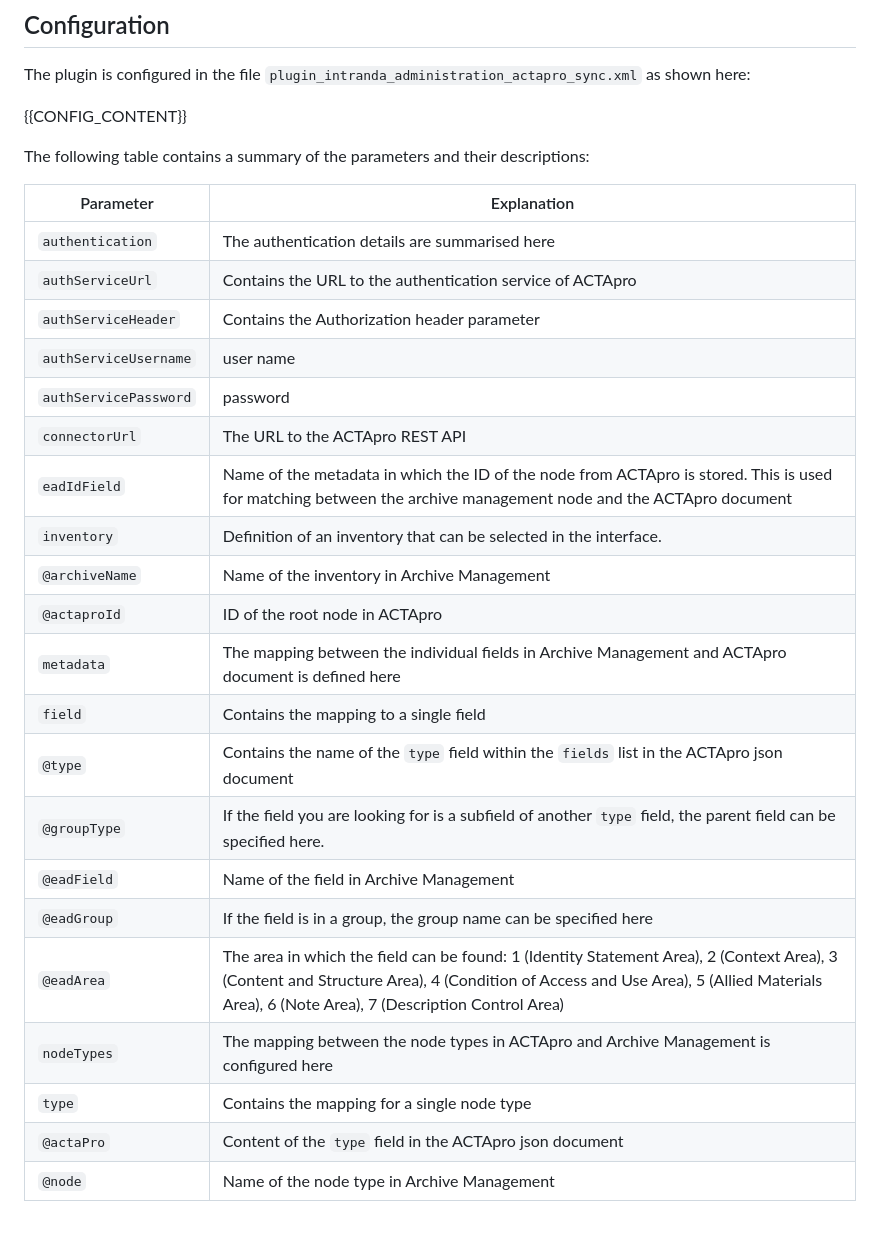
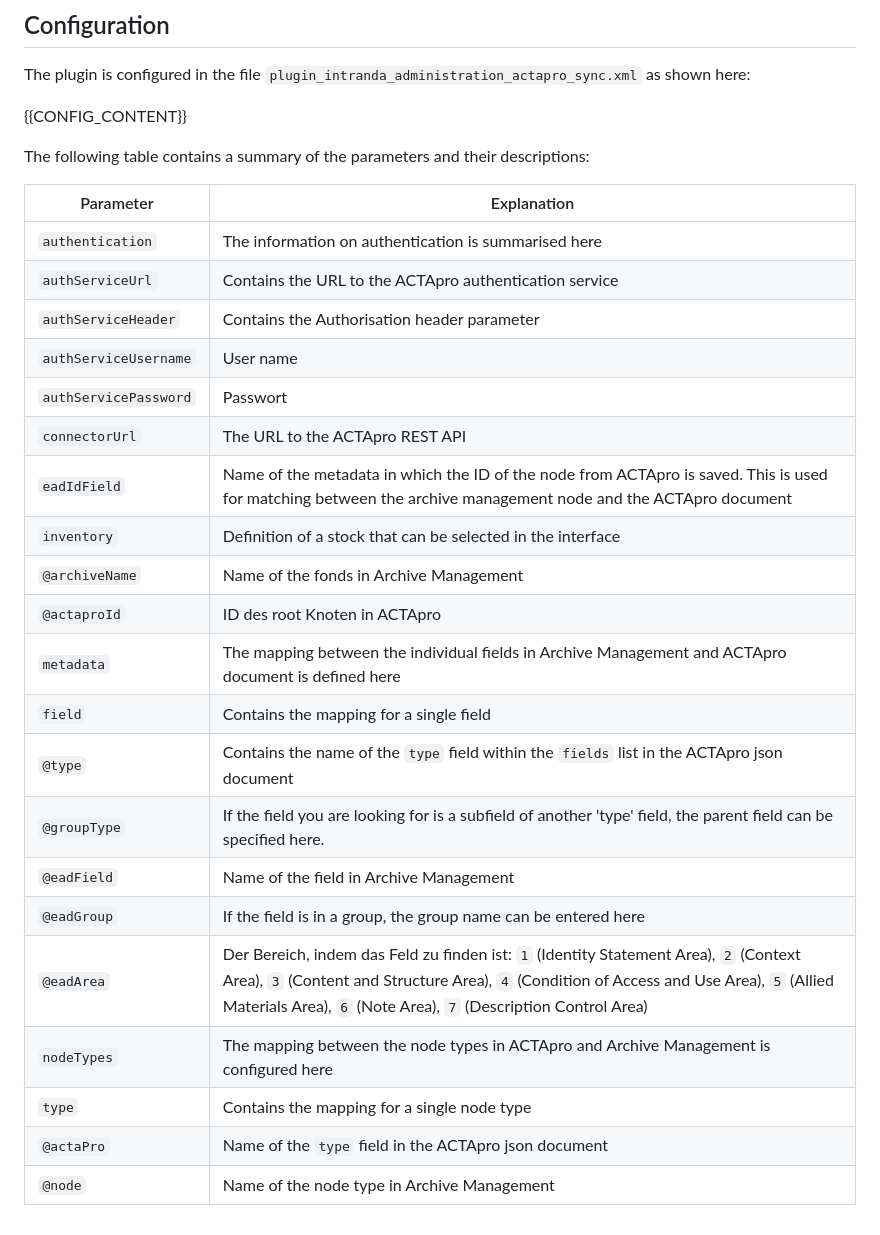
Before and after one commit to intranda/goobi-plugin-administration-actapro-sync, a Markdown page: docs/index_en.md, the part around one of its changes. Drawn GitHub-style.

```diff
--- a/docs/index_en.md
+++ b/docs/index_en.md
@@ -62,24 +61,24 @@ The following table contains a summary of the parameters and their descriptions:
 
 Parameter               | Explanation
 ------------------------|------------------------------------
-`authentication` | The authentication details are summarised here
-`authServiceUrl` | Contains the URL to the authentication service of ACTApro
-`authServiceHeader` | Contains the Authorization header parameter
-`authServiceUsername` | user name
-`authServicePassword` | password
-`connectorUrl` | The URL to the ACTApro REST API
-`eadIdField` | Name of the metadata in which the ID of the node from ACTApro is stored. This is used for matching between the archive management node and the ACTApro document
-`inventory` | Definition of an inventory that can be selected in the interface.
-`@archiveName` | Name of the inventory in Archive Management
-`@actaproId` | ID of the root node in ACTApro
-`metadata` | The mapping between the individual fields in Archive Management and ACTApro document is defined here
-`field` | Contains the mapping to a single field
-`@type` | Contains the name of the `type` field within the `fields` list in the ACTApro json document
-`@groupType` | If the field you are looking for is a subfield of another `type` field, the parent field can be specified here.
-`@eadField` | Name of the field in Archive Management
-`@eadGroup` | If the field is in a group, the group name can be specified here
-`@eadArea` | The area in which the field can be found: 1 (Identity Statement Area), 2 (Context Area), 3 (Content and Structure Area), 4 (Condition of Access and Use Area), 5 (Allied Materials Area), 6 (Note Area), 7 (Description Control Area)
-`nodeTypes`  | The mapping between the node types in ACTApro and Archive Management is configured here
-`type` | Contains the mapping for a single node type
-`@actaPro` | Content of the `type` field in the ACTApro json document
-`@node` | Name of the node type in Archive Management
+`authentication`        | The information on authentication is summarised here
+`authServiceUrl`        | Contains the URL to the ACTApro authentication service
+`authServiceHeader`     | Contains the Authorisation header parameter
+`authServiceUsername`   | User name
+`authServicePassword`   | Passwort
+`connectorUrl`          | The URL to the ACTApro REST API
+`eadIdField`            | Name of the metadata in which the ID of the node from ACTApro is saved. This is used for matching between the archive management node and the ACTApro document
+`inventory`             | Definition of a stock that can be selected in the interface
+`@archiveName`          | Name of the fonds in Archive Management
+`@actaproId`            | ID des root Knoten in ACTApro
+`metadata`              | The mapping between the individual fields in Archive Management and ACTApro document is defined here
+`field`                 | Contains the mapping for a single field
+`@type`                 | Contains the name of the `type` field within the `fields` list in the ACTApro json document
+`@groupType`            | If the field you are looking for is a subfield of another 'type' field, the parent field can be specified here.
+`@eadField`             | Name of the field in Archive Management
+`@eadGroup`             | If the field is in a group, the group name can be entered here
+`@eadArea`              | Der Bereich, indem das Feld zu finden ist: `1` (Identity Statement Area), `2` (Context Area), `3` (Content and Structure Area), `4` (Condition of Access and Use Area), `5` (Allied Materials Area), `6` (Note Area), `7` (Description Control Area)
+`nodeTypes`             | The mapping between the node types in ACTApro and Archive Management is configured here
+`type`                  | Contains the mapping for a single node type
+`@actaPro`              | Name of the `type` field in the ACTApro json document
+`@node`                 | Name of the node type in Archive Management
```
Also changed, not shown: other parts of docs/index_en.md (+16 -17 lines), docs/index_de.md (+13 -14 lines), docs/screen1_de.png, docs/screen1_en.png, docs/screen2_de.png, docs/screen2_en.png, docs/screen3_de.png, docs/screen3_en.png, 1 other file.
